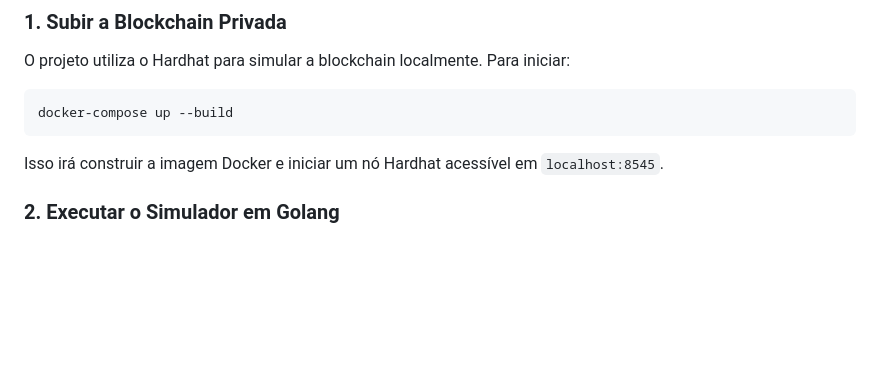
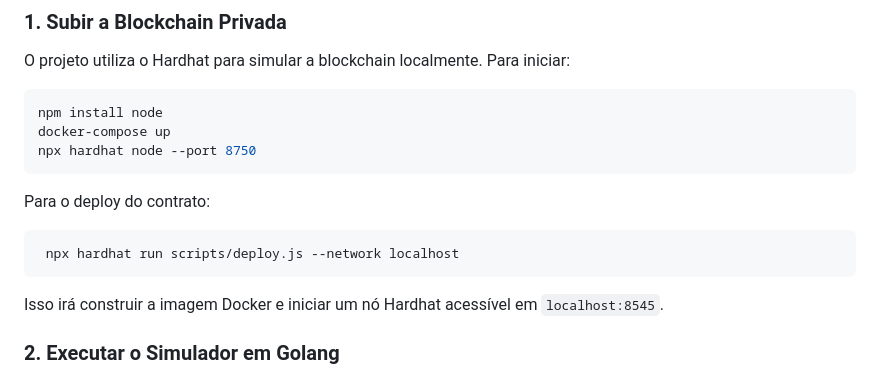
Before and after one commit to NathielleA/Recarga_de_VEs_Baseado_em_Blockchain, a Markdown page: README.md, the part around the change. GitHub-like rendering; blank space fills up the shorter version.

````diff
--- a/README.md
+++ b/README.md
@@ -37,7 +37,14 @@ Essas tecnologias foram escolhidas por sua robustez, comunidade ativa e alinhame
 O projeto utiliza o Hardhat para simular a blockchain localmente. Para iniciar:
 
 ```sh
-docker-compose up --build
+npm install node
+docker-compose up
+npx hardhat node --port 8750
+```
+
+Para o deploy do contrato:
+```sh
+ npx hardhat run scripts/deploy.js --network localhost
 ```
 
 Isso irá construir a imagem Docker e iniciar um nó Hardhat acessível em `localhost:8545`.
````
